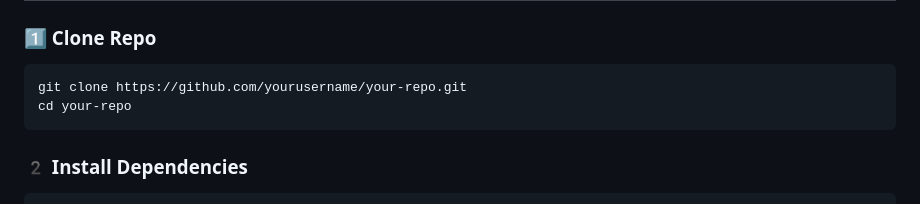
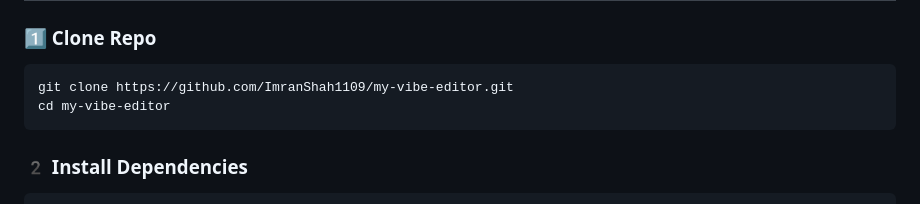
Before and after one commit to ImranShah1109/my-vibe-editor, a Markdown page: README.md, the part around the change. Rendered like a GitHub page.

Commit message:
update github clone link in readme file

````diff
--- a/README.md
+++ b/README.md
@@ -103,8 +103,8 @@ Your app includes **WebContainer** (by StackBlitz) allowing:
 ### 1️⃣ Clone Repo
 
 ```sh
-git clone https://github.com/yourusername/your-repo.git
-cd your-repo
+git clone https://github.com/ImranShah1109/my-vibe-editor.git
+cd my-vibe-editor
 ```
 
 ### 2️ Install Dependencies
````
